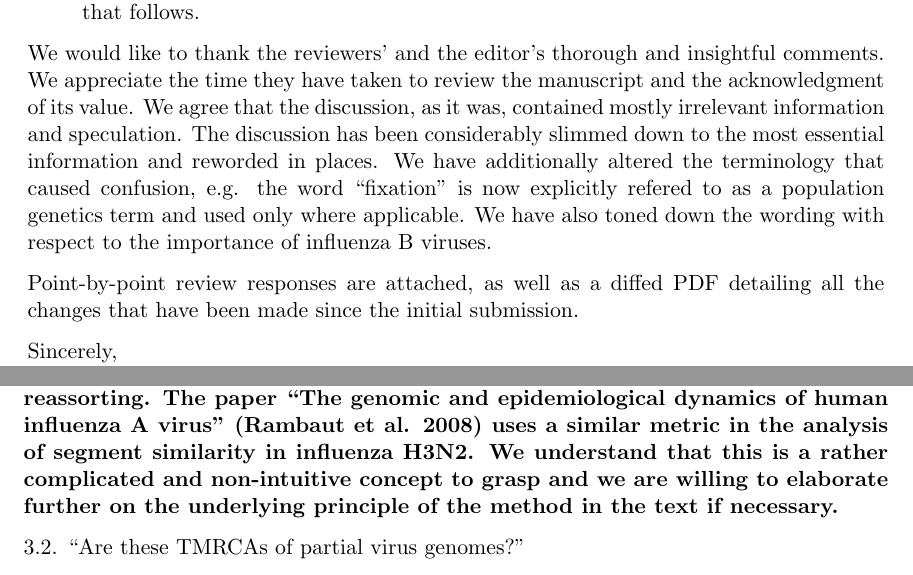
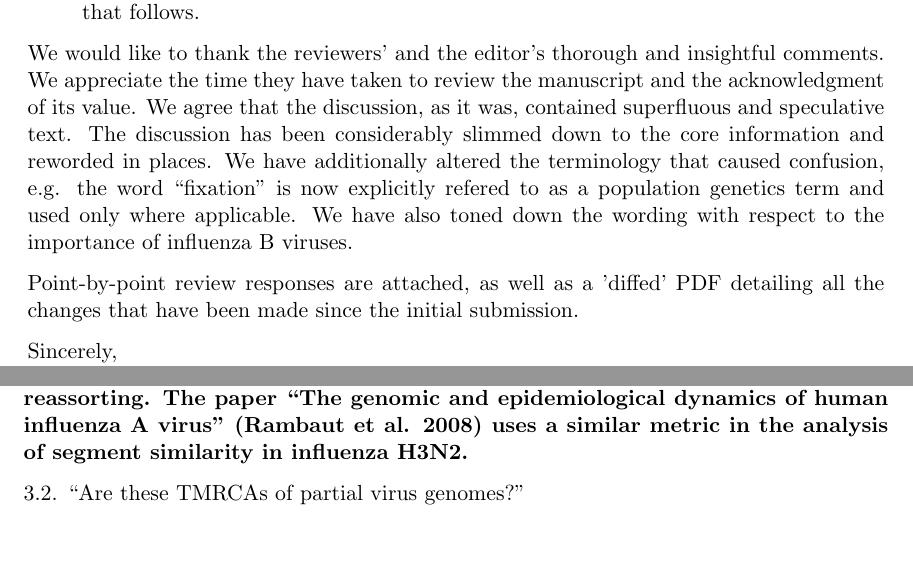
Before and after one commit to evogytis/fluB, a LaTeX document (correspondence/responseLetter.tex): two parts of pages 1 and 5 of 6, joined at a grey line, cut so that both start at the same text, the shorter picture padded with empty space. Compiled offline with pdfLaTeX.

Commit message:
A few edits and comments for the response letter.

```diff
--- a/correspondence/responseLetter.tex
+++ b/correspondence/responseLetter.tex
@@ -81,13 +81,13 @@ Influenza B does not need to be hyped to be interesting, and this type of ``jour
 
 We would like to thank the reviewers' and the editor's thorough and insightful comments.
 We appreciate the time they have taken to review the manuscript and the acknowledgment of its value.
-We agree that the discussion, as it was, contained mostly irrelevant information and speculation.
-The discussion has been considerably slimmed down to the most essential information and reworded in places.
+We agree that the discussion, as it was, contained superfluous and speculative text.
+The discussion has been considerably slimmed down to the core information and reworded in places.
 We have additionally altered the terminology that caused confusion, e.g. the word ``fixation'' is now explicitly refered to as a population genetics term and used only where applicable.
 We have also toned down the wording with respect to the importance of influenza B viruses.
 
 
-Point-by-point review responses are attached, as well as a diffed PDF detailing all the changes that have been made since the initial submission.
+Point-by-point review responses are attached, as well as a 'diffed' PDF detailing all the changes that have been made since the initial submission.
 
 Sincerely,\\
 Gytis Dudas
@@ -197,11 +199,15 @@ Different segments may evolve at different rates, but we should capture this thr
 Due to yearly population bottlenecks, we expect strains isolated at any given time to have descended from a single recent (within ~5-8 years) virus genome.
 This descent from a single genome should therefore be reflected in the TMRCAs of all segments, the only exception being reassortment, which will dramatically alter the TMRCAs of the reassorted segment tree with respect to the background onto which it is reassorting.
 The paper ``The genomic and epidemiological dynamics of human influenza A virus'' (Rambaut et al. 2008) uses a similar metric in the analysis of segment similarity in influenza H3N2.
-We understand that this is a rather complicated and non-intuitive concept to grasp and we are willing to elaborate further on the underlying principle of the method in the text if necessary.}
+%We understand that this is a rather complicated and non-intuitive concept and we are willing to elaborate further on the underlying principle of the method in the text if necessary.
+%% AR Don't offer to do something conditional on being responded to by the referee - work on the basis that this will be accepted without revision, i.e., persuade the editor that
+%% you have completely handled the referees' concerns.
+}
 
 3.2. ``Are these TMRCAs of partial virus genomes?''
 
 \textbf{We are not sure what the reviewer meant with this question.
+%% AR Should we just say are TMRCAs of individual segments? Don't say we don't know what the reviewer means.
 We hope, however, that our description above and Figure S17 help to clarify this issue.}
 
 3.3. ``Should the caption read `Normalized mean TMRCA statistics for different segment pairs'?''
```
Also changed, not shown: correspondence/responseLetter.tex (12 more changed lines).
